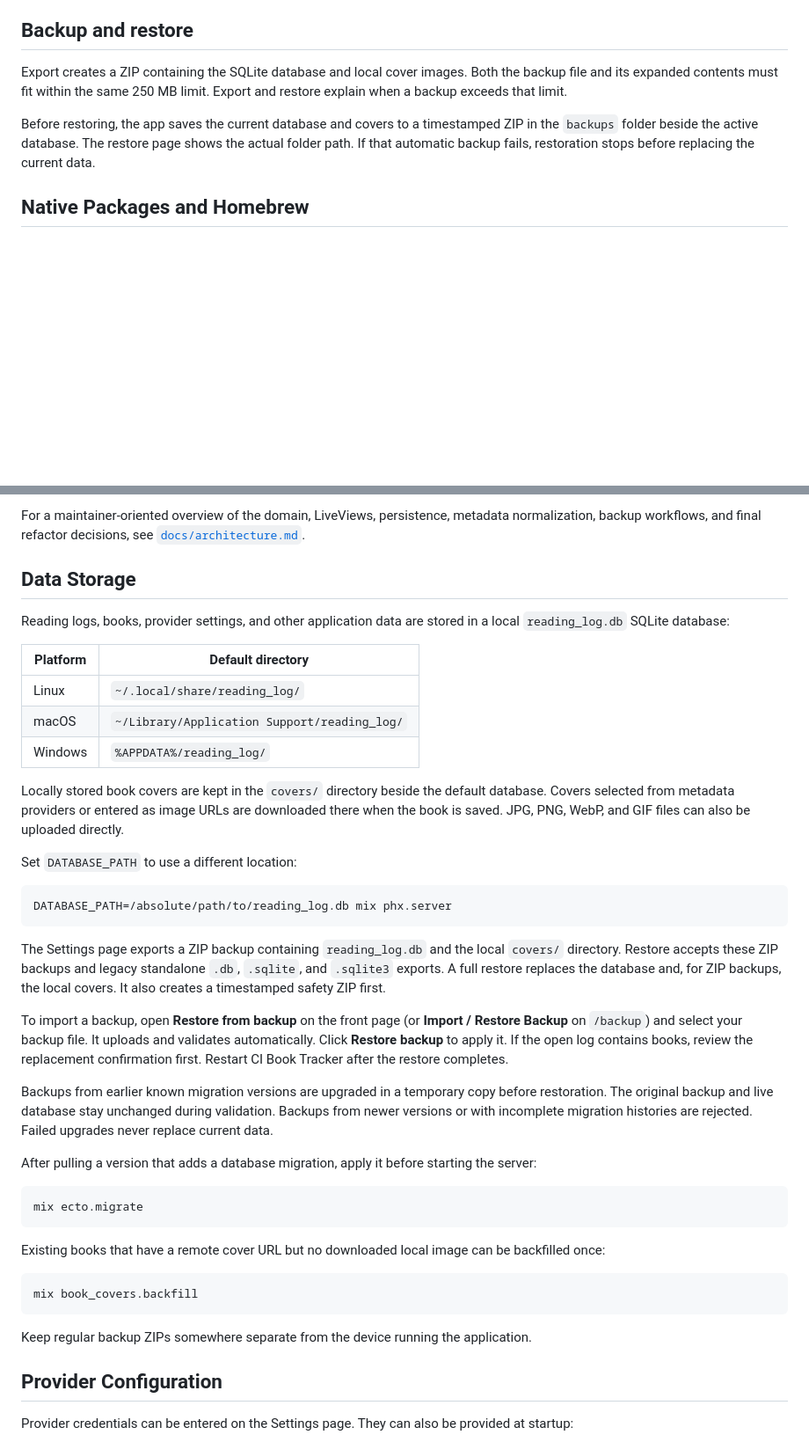
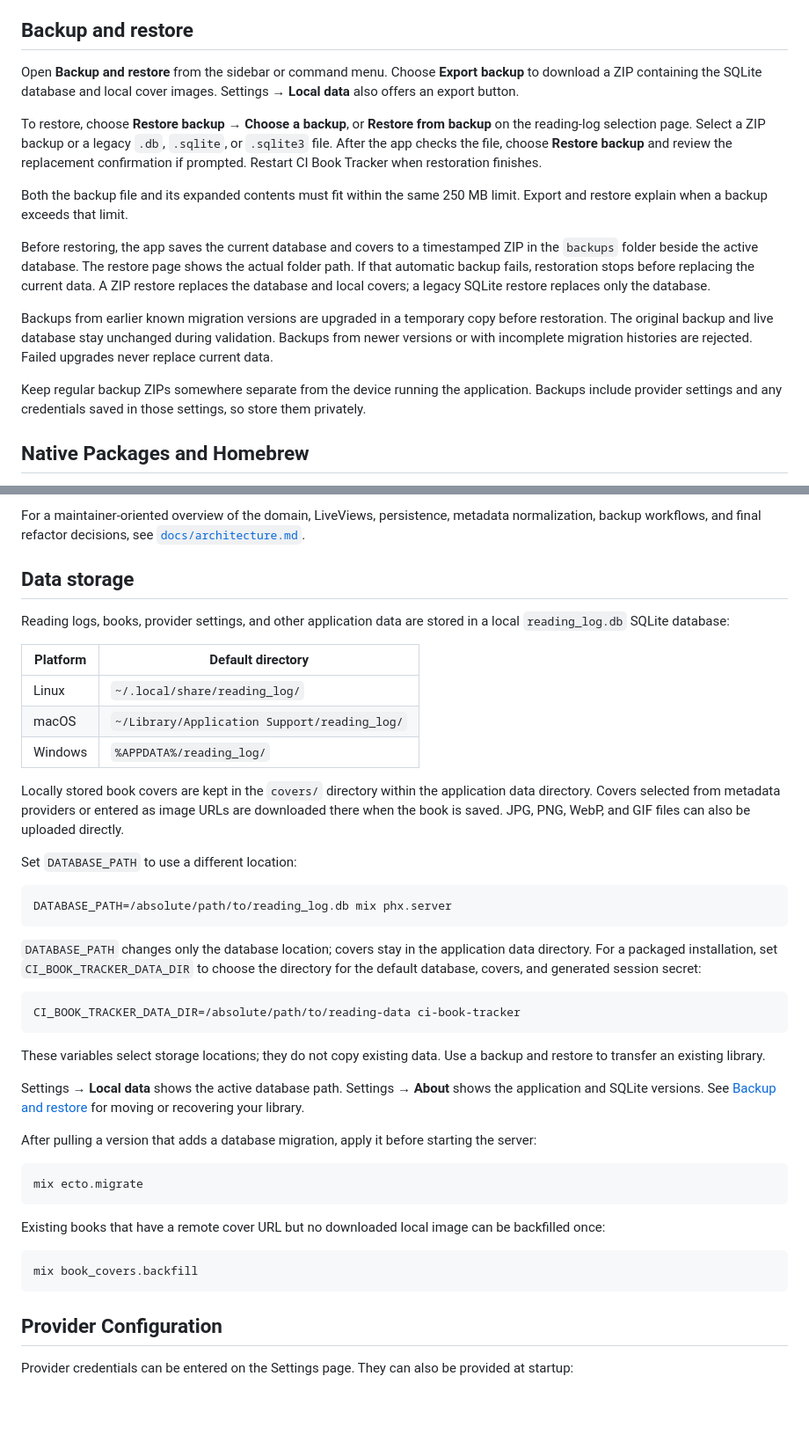
Before and after one commit to wasichu/ci-book-tracker, a Markdown page: README.md, 2 parts joined by grey strips. Shown at 88% size. GitHub-like rendering; blank space fills up the shorter version.

Commit message:
Update README guidance and remove outdated roadmap

````diff
--- a/README.md
+++ b/README.md
@@ -150,14 +150,33 @@ Routine success messages stay out of the way; errors appear inline.
 
 ## Backup and restore
 
-Export creates a ZIP containing the SQLite database and local cover images.
+Open **Backup and restore** from the sidebar or command menu. Choose **Export
+backup** to download a ZIP containing the SQLite database and local cover
+images. Settings → **Local data** also offers an export button.
+
+To restore, choose **Restore backup** → **Choose a backup**, or **Restore from
+backup** on the reading-log selection page. Select a ZIP backup or a legacy
+`.db`, `.sqlite`, or `.sqlite3` file. After the app checks the file, choose
+**Restore backup** and review the replacement confirmation if prompted.
+Restart CI Book Tracker when restoration finishes.
+
 Both the backup file and its expanded contents must fit within the same 250 MB
 limit. Export and restore explain when a backup exceeds that limit.
 
 Before restoring, the app saves the current database and covers to a timestamped
 ZIP in the `backups` folder beside the active database. The restore page shows
 the actual folder path. If that automatic backup fails, restoration stops before
-replacing the current data.
+replacing the current data. A ZIP restore replaces the database and local
+covers; a legacy SQLite restore replaces only the database.
+
+Backups from earlier known migration versions are upgraded in a temporary copy
+before restoration. The original backup and live database stay unchanged during
+validation. Backups from newer versions or with incomplete migration histories
+are rejected. Failed upgrades never replace current data.
+
+Keep regular backup ZIPs somewhere separate from the device running the
+application. Backups include provider settings and any credentials saved in
+those settings, so store them privately.
 
 ## Native Packages and Homebrew
 
@@ -244,7 +275,7 @@ For a maintainer-oriented overview of the domain, LiveViews, persistence,
 metadata normalization, backup workflows, and final refactor decisions, see
 [`docs/architecture.md`](docs/architecture.md).
 
-## Data Storage
+## Data storage
 
 Reading logs, books, provider settings, and other application data are stored
 in a local `reading_log.db` SQLite database:
@@ -255,8 +286,8 @@ in a local `reading_log.db` SQLite database:
 | macOS | `~/Library/Application Support/reading_log/` |
 | Windows | `%APPDATA%/reading_log/` |
 
-Locally stored book covers are kept in the `covers/` directory beside the
-default database. Covers selected from metadata providers or entered as image
+Locally stored book covers are kept in the `covers/` directory within the
+application data directory. Covers selected from metadata providers or entered as image
 URLs are downloaded there when the book is saved. JPG, PNG, WebP, and GIF
 files can also be uploaded directly.
 
@@ -266,22 +297,21 @@ Set `DATABASE_PATH` to use a different location:
 DATABASE_PATH=/absolute/path/to/reading_log.db mix phx.server
 ```
 
-The Settings page exports a ZIP backup containing `reading_log.db` and the
-local `covers/` directory. Restore accepts these ZIP backups and legacy
-standalone `.db`, `.sqlite`, and `.sqlite3` exports. A full restore replaces
-the database and, for ZIP backups, the local covers. It also creates a
-timestamped safety ZIP first.
+`DATABASE_PATH` changes only the database location; covers stay in the
+application data directory. For a packaged installation, set
+`CI_BOOK_TRACKER_DATA_DIR` to choose the directory for the default database,
+covers, and generated session secret:
 
-To import a backup, open **Restore from backup** on the front page (or **Import / Restore
-Backup** on `/backup`) and select your backup file. It uploads and validates automatically.
-Click **Restore backup** to apply it. If the open log contains books, review the
-replacement confirmation first. Restart
-CI Book Tracker after the restore completes.
+```sh
+CI_BOOK_TRACKER_DATA_DIR=/absolute/path/to/reading-data ci-book-tracker
+```
 
-Backups from earlier known migration versions are upgraded in a temporary copy
-before restoration. The original backup and live database stay unchanged during
-validation. Backups from newer versions or with incomplete migration histories
-are rejected. Failed upgrades never replace current data.
+These variables select storage locations; they do not copy existing data. Use
+a backup and restore to transfer an existing library.
+
+Settings → **Local data** shows the active database path. Settings → **About**
+shows the application and SQLite versions. See
+[Backup and restore](#backup-and-restore) for moving or recovering your library.
 
 After pulling a version that adds a database migration, apply it before
 starting the server:
@@ -296,9 +326,6 @@ be backfilled once:
 ```sh
 mix book_covers.backfill
 ```
-
-Keep regular backup ZIPs somewhere separate from the device running the
-application.
 
 ## Provider Configuration
 
````
Also changed, not shown: other parts of README.md (+18 -13 lines).
